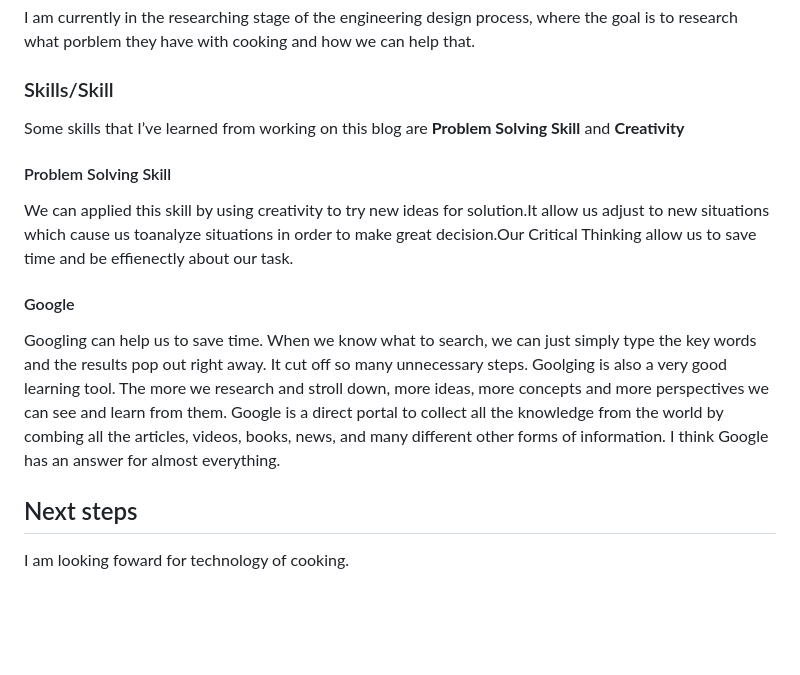
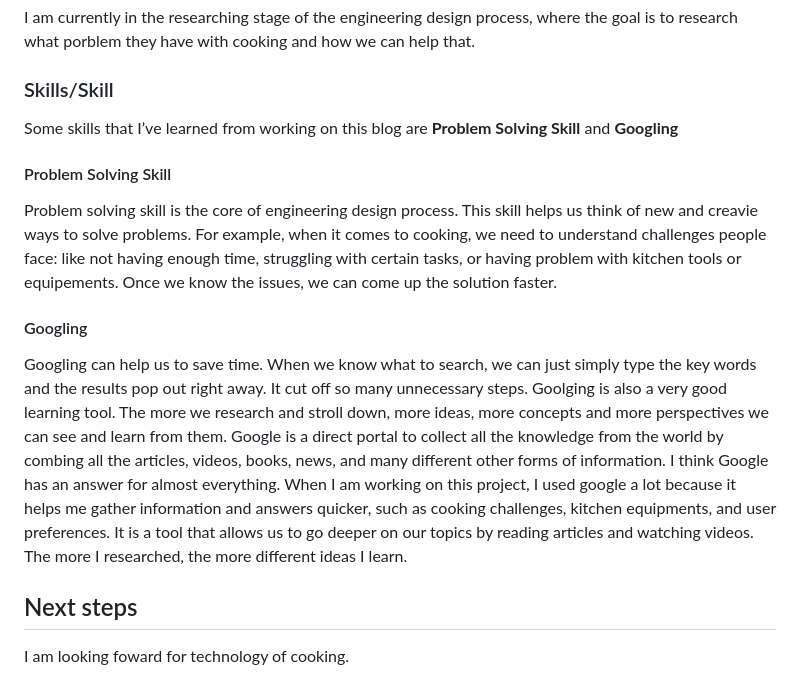
Before and after one commit to derrickc1170/sep10-freedom-project, a Markdown page: blog/entry02.md, the part around the change. Drawn GitHub-style; blank space fills up the shorter version.

```diff
--- a/blog/entry02.md
+++ b/blog/entry02.md
@@ -23,12 +23,14 @@ For Hardware,I search "cooking technology hardware" from google. The first artic
 I am currently in the researching stage of the engineering design process, where the goal is to research what porblem they have with cooking and how we can help that.
 ### Skills/Skill
 
-Some skills that I’ve learned from working on this blog are **Problem Solving Skill** and **Creativity**
+Some skills that I’ve learned from working on this blog are **Problem Solving Skill** and **Googling**
 
 #### Problem Solving Skill
-We can applied this skill by using creativity to try new ideas for solution.It allow us adjust to new situations which cause us toanalyze situations in order to make great decision.Our Critical Thinking allow us to save time and be effienectly about our task.
-#### Google
+Problem solving skill is the core of engineering design process. This skill helps us think of new and creavie ways to solve problems. For example, when it comes to cooking, we need to understand challenges people face: like not having enough time, struggling with certain tasks, or having problem with kitchen tools or equipements. Once we know the issues, we can come up the solution faster.
+
+#### Googling
 Googling can help us to save time. When we know what to search, we can just simply type the key words and the results pop out right away. It cut off so many unnecessary steps. Goolging is also a very good learning tool. The more we research and stroll down, more ideas, more concepts and more perspectives we can see and learn from them. Google is a direct portal to collect all the knowledge from the world by combing all the articles, videos, books, news, and many different other forms of information. I think Google has an answer for almost everything.
+When I am working on this project, I used google a lot because it helps me gather information and answers quicker, such as cooking challenges, kitchen equipments, and user preferences. It is a tool that allows us to go deeper on our topics by reading articles and watching videos. The more I researched, the more different ideas I learn.
 
 ## Next steps
 
```
